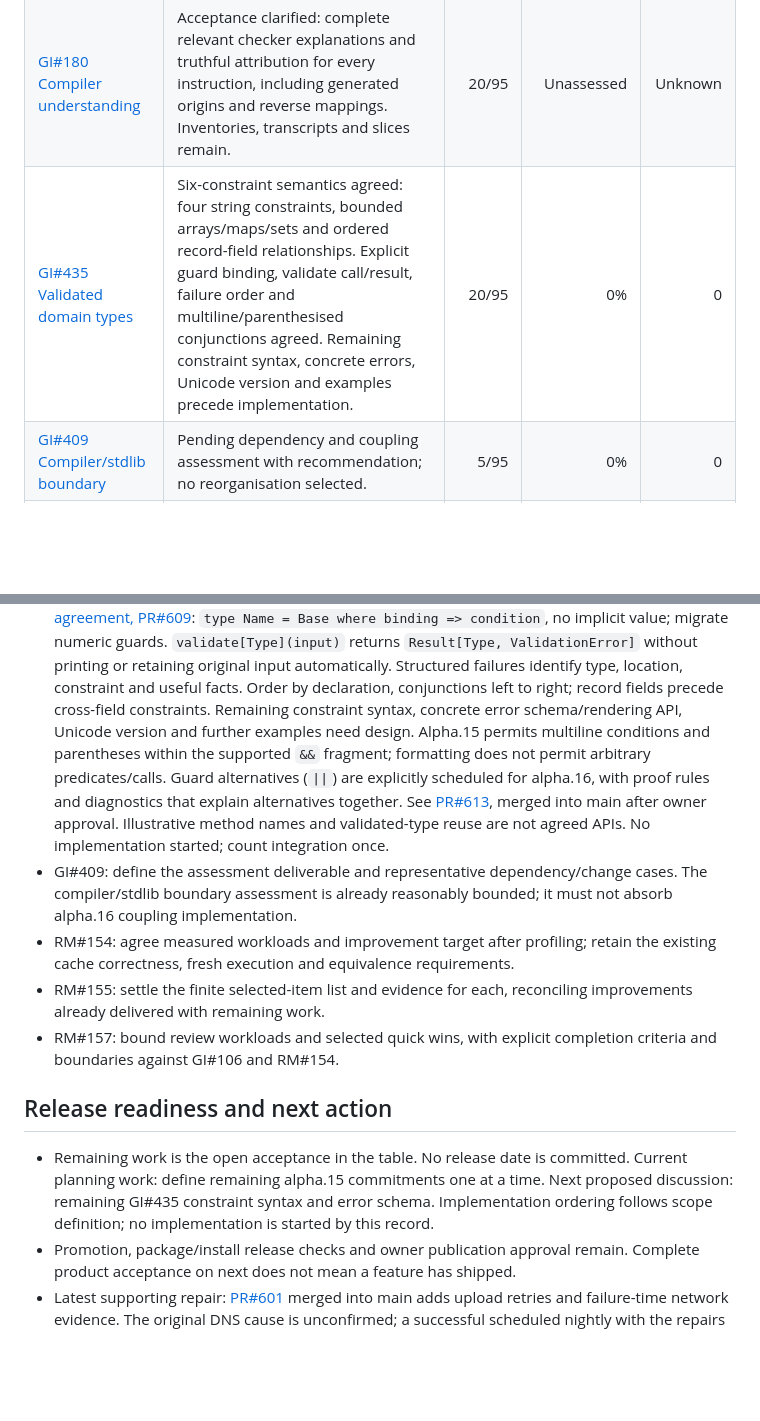
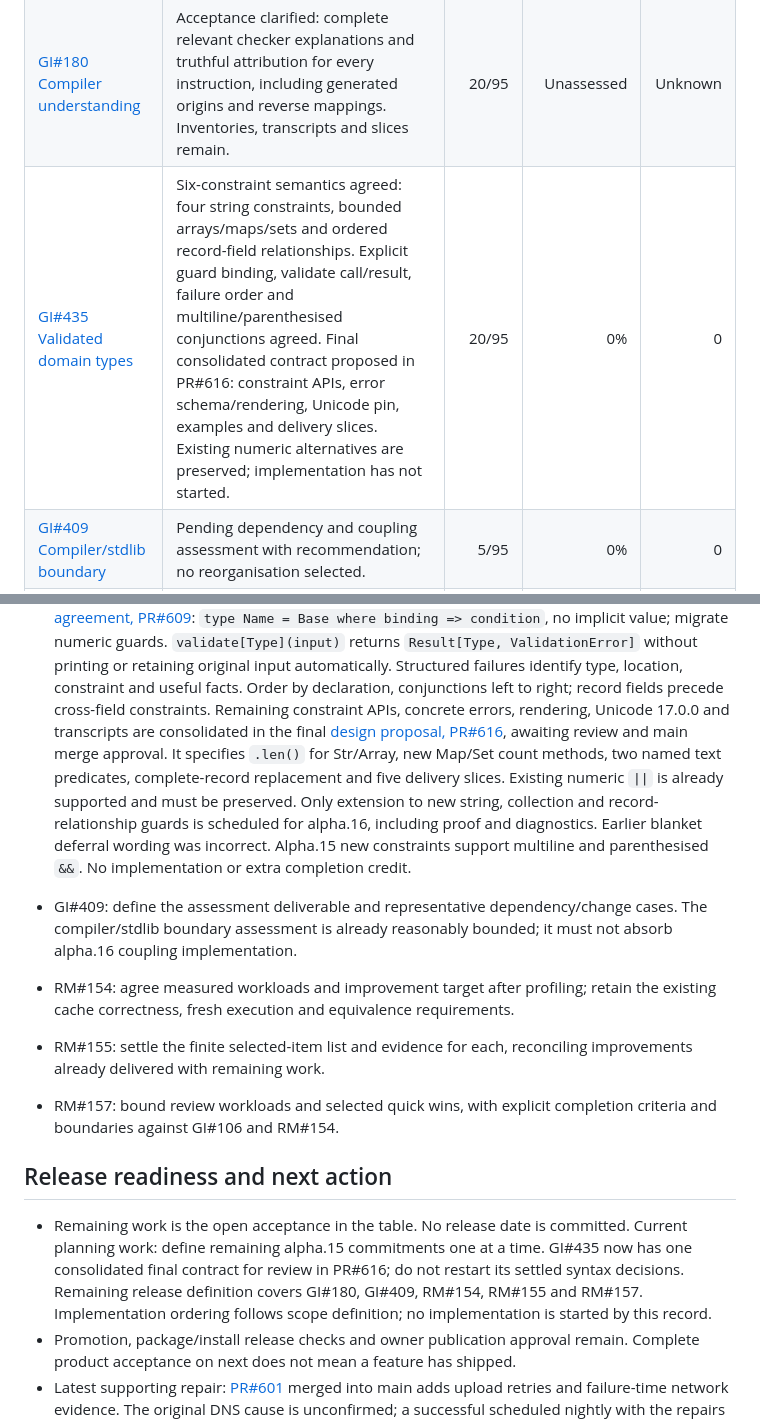
Before and after one commit to sproates/panackelty, a Markdown page: docs/NEXT_RELEASE_STATUS.md, 2 parts joined by grey strips. Rendered like a GitHub page; blank space fills up the shorter version.

Commit message:
Track consolidated domain type design and alternatives correction

```diff
--- a/docs/NEXT_RELEASE_STATUS.md
+++ b/docs/NEXT_RELEASE_STATUS.md
@@ -17,7 +17,7 @@ and linked issues retain the detailed requirements and decisions.
 | --- | --- | ---: | ---: | ---: |
 | [GI#200 Packages](https://github.com/sproates/panackelty/issues/200) | Accepted on next: local folders/archives, HTTPS archives, pinned Git, diagnostics and installed acceptance. [P04c evidence](design/PACKAGE_FINAL_ACCEPTANCE.md), PR#595. Not yet released. | 30/95 | 100% | 30/95 |
 | [GI#180 Compiler understanding](https://github.com/sproates/panackelty/issues/180) | Acceptance clarified: complete relevant checker explanations and truthful attribution for every instruction, including generated origins and reverse mappings. Inventories, transcripts and slices remain. | 20/95 | Unassessed | Unknown |
-| [GI#435 Validated domain types](https://github.com/sproates/panackelty/issues/435) | Six-constraint semantics agreed: four string constraints, bounded arrays/maps/sets and ordered record-field relationships. Explicit guard binding, validate call/result, failure order and multiline/parenthesised conjunctions agreed. Remaining constraint syntax, concrete errors, Unicode version and examples precede implementation. | 20/95 | 0% | 0 |
+| [GI#435 Validated domain types](https://github.com/sproates/panackelty/issues/435) | Six-constraint semantics agreed: four string constraints, bounded arrays/maps/sets and ordered record-field relationships. Explicit guard binding, validate call/result, failure order and multiline/parenthesised conjunctions agreed. Final consolidated contract proposed in PR#616: constraint APIs, error schema/rendering, Unicode pin, examples and delivery slices. Existing numeric alternatives are preserved; implementation has not started. | 20/95 | 0% | 0 |
 | [GI#409 Compiler/stdlib boundary](https://github.com/sproates/panackelty/issues/409) | Pending dependency and coupling assessment with recommendation; no reorganisation selected. | 5/95 | 0% | 0 |
 | [RM#154 Faster coverage](roadmap/records/next-release--agreed-scope-2026-10-06.md#rm-154) | Planned. Validated plan reuse, cold/warm measurements and invalidation/equivalence acceptance remain. Required test executions stay fresh. | 5/95 | 0% | 0 |
 | [RM#155 Authoring friction](roadmap/records/next-release--agreed-scope-2026-10-06.md#rm-155) | Partial. Example inventory preflight and contributor/interpolation guidance delivered (PR#565 for guidance). Final selected-item reconciliation and acceptance remain. | 5/95 | Unquantified | Unknown |
@@ -90,13 +90,16 @@ This is agreed direction, not implementation progress; weights are unchanged.
   printing or retaining original input automatically. Structured failures identify
   type, location, constraint and useful facts. Order by declaration, conjunctions
   left to right; record fields precede cross-field constraints. Remaining constraint
-  syntax, concrete error schema/rendering API, Unicode version and further examples
-  need design. Alpha.15 permits multiline conditions and parentheses within the
-  supported `&&` fragment; formatting does not permit arbitrary predicates/calls.
-  Guard alternatives (`||`) are explicitly scheduled for alpha.16, with proof
-  rules and diagnostics that explain alternatives together. See [PR#613](https://github.com/sproates/panackelty/pull/613),
-  merged into main after owner approval. Illustrative method names and validated-type reuse
-  are not agreed APIs. No implementation started; count integration once.
+  APIs, concrete errors, rendering, Unicode 17.0.0 and transcripts are consolidated
+  in the final [design proposal, PR#616](https://github.com/sproates/panackelty/pull/616),
+  awaiting review and main merge approval. It specifies `.len()` for Str/Array,
+  new Map/Set count methods, two named text predicates, complete-record replacement
+  and five delivery slices. Existing numeric `||` is already supported and must
+  be preserved. Only extension to new string, collection and record-relationship
+  guards is scheduled for alpha.16, including proof and diagnostics. Earlier
+  blanket deferral wording was incorrect. Alpha.15 new constraints support
+  multiline and parenthesised `&&`. No implementation or extra completion credit.
+
 - GI#409: define the assessment deliverable and representative dependency/change
   cases. The compiler/stdlib boundary assessment is already reasonably bounded;
   it must not absorb alpha.16 coupling implementation.
@@ -111,8 +114,10 @@ This is agreed direction, not implementation progress; weights are unchanged.
 
 - Remaining work is the open acceptance in the table. No release date is committed.
   Current planning work: define remaining alpha.15 commitments one at a time.
-  Next proposed discussion: remaining GI#435 constraint syntax and error schema. Implementation
-  ordering follows scope definition; no implementation is started by this record.
+  GI#435 now has one consolidated final contract for review in PR#616; do not
+  restart its settled syntax decisions. Remaining release definition covers GI#180,
+  GI#409, RM#154, RM#155 and RM#157. Implementation ordering follows scope definition;
+  no implementation is started by this record.
 - Promotion, package/install release checks and owner publication approval remain.
   Complete product acceptance on next does not mean a feature has shipped.
 - Latest supporting repair: [PR#601](https://github.com/sproates/panackelty/pull/601)
```
